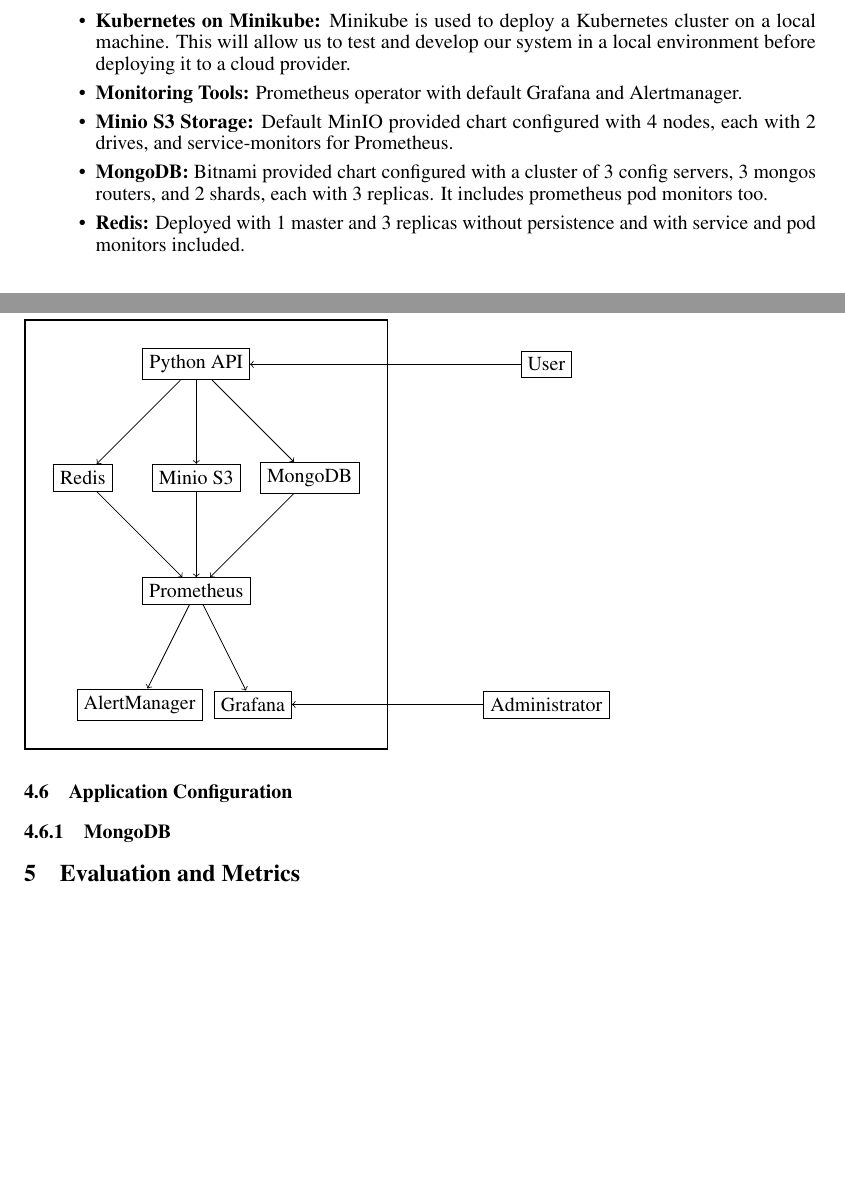
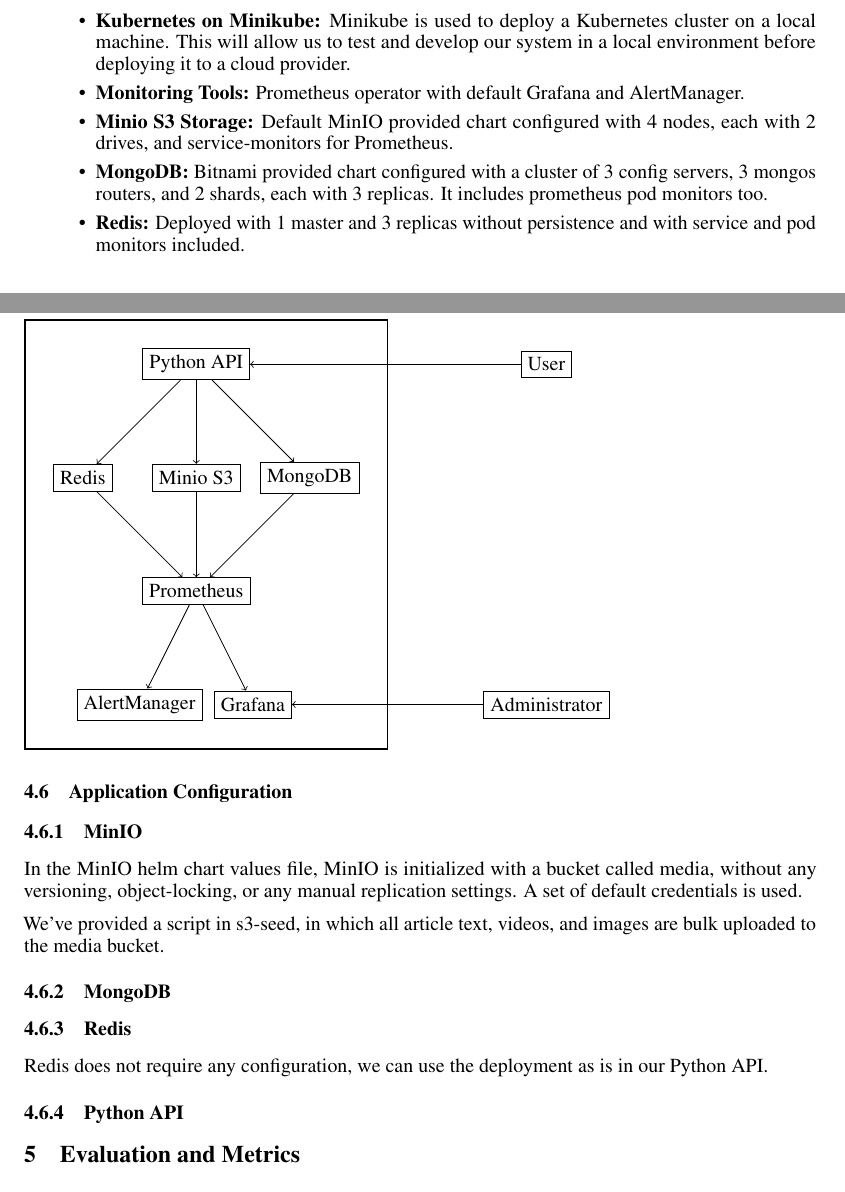
Before and after one commit to EndPositive/silver-invention, a LaTeX paper (report/main.tex): two parts of pages 5 and 6 of 6, joined at a grey line, cut so that both start at the same text, the shorter picture padded with empty space. Compiled offline with pdfLaTeX.

Commit message:
more more more

```diff
--- a/report/main.tex
+++ b/report/main.tex
@@ -181,7 +181,7 @@
 
     \begin{itemize}
         \item \textbf{Kubernetes on Minikube:} Minikube is used to deploy a Kubernetes cluster on a local machine. This will allow us to test and develop our system in a local environment before deploying it to a cloud provider.
-        \item \textbf{Monitoring Tools:} Prometheus operator with default Grafana and Alertmanager.
+        \item \textbf{Monitoring Tools:} Prometheus operator with default Grafana and AlertManager.
         \item \textbf{Minio S3 Storage:} Default MinIO provided chart configured with 4 nodes, each with 2 drives, and service-monitors for Prometheus.
         \item \textbf{MongoDB:} Bitnami provided chart configured with a cluster of 3 config servers, 3 mongos routers, and 2 shards, each with 3 replicas. It includes prometheus pod monitors too.
         \item \textbf{Redis:} Deployed with 1 master and 3 replicas without persistence and with service and pod monitors included.
@@ -233,10 +233,20 @@
 
     \subsection{Application Configuration}
 
+    \subsubsection{MinIO}
+    In the MinIO helm chart values file, MinIO is initialized with a bucket called media, without any versioning, object-locking, or any manual replication settings.
+    A set of default credentials is used.
+
+    We've provided a script in s3-seed, in which all article text, videos, and images are bulk uploaded to the media bucket.
+
     \subsubsection{MongoDB}
+    %TODO: boris
 
+    \subsubsection{Redis}
+    Redis does not require any configuration, we can use the deployment as is in our Python API.
 
-    %TODO: Delve deeper into how these technologies interrelate and collectively contribute to a cohesive, scalable, and efficient system.
+    \subsubsection{Python API}
+    %TODO: explain how our API works
 
     \section{Evaluation and Metrics}
     %TODO: Define the performance, scalability, and fault tolerance metrics. Discuss the evaluation methods, including simulation, real-world testing, and user feedback.
```
Also changed, not shown: out/main.pdf.
